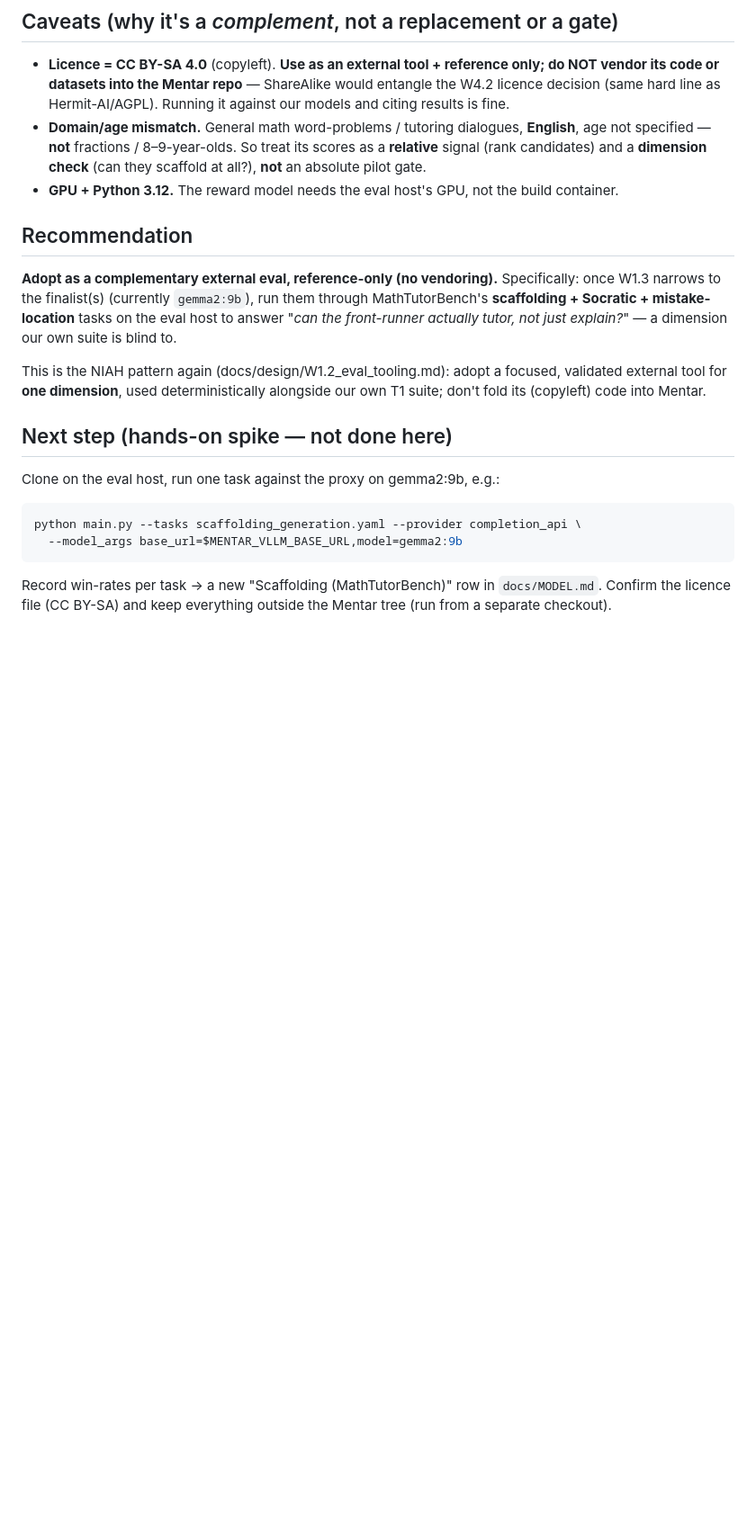
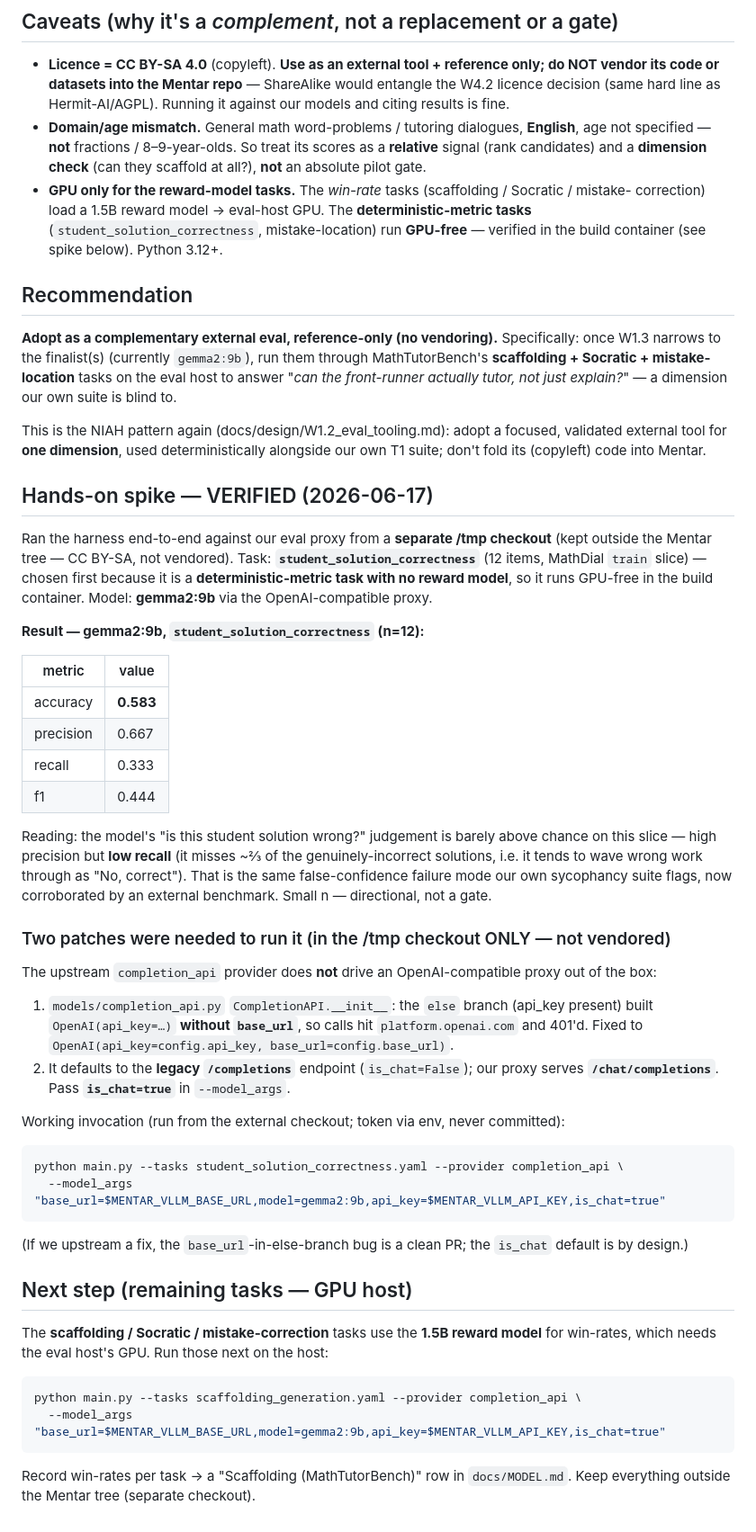
Before and after one commit to avps82/mentar, a Markdown page: docs/design/W1.2b_mathtutorbench.md, the part around one of its changes. Shown at 90% size. Rendered like a GitHub page; blank space fills up the shorter version.

Commit message:
W1.2b MathTutorBench: hands-on spike verified (gemma2:9b, GPU-free task)
Ran the external benchmark (ETH, EMNLP 2025) end-to-end against the eval
proxy from a separate /tmp checkout (CC BY-SA — run/referenced, never
vendored). First task: student_solution_correctness (deterministic metric,
no reward model → GPU-free).

gemma2:9b: acc 0.58 / prec 0.67 / recall 0.33 / f1 0.44. Low recall = waves
~2/3 of wrong student solutions through as correct — the same false-confidence
mode our sycophancy suite caught, now externally corroborated.

Two local patches needed to drive an OpenAI-compatible proxy (in the external
checkout only): base_url in the api-key __init__ branch, and is_chat=true to
use /chat/completions. Scaffolding/Socratic win-rate tasks (1.5B reward model,
GPU) remain queued on the host.

Docs: W1.2b moved desk-assessment -> hands-on VERIFIED; MODEL.md gains a
MathTutorBench results row.

Co-Authored-By: Claude Opus 4.8 <noreply@anthropic.com>

````diff
--- a/docs/design/W1.2b_mathtutorbench.md
+++ b/docs/design/W1.2b_mathtutorbench.md
@@ -43,7 +43,10 @@ A published benchmark (ETH, EMNLP 2025) for evaluating LLM **tutors** (not just
 - **Domain/age mismatch.** General math word-problems / tutoring dialogues, **English**, age not
   specified — **not** fractions / 8–9-year-olds. So treat its scores as a **relative** signal (rank
   candidates) and a **dimension check** (can they scaffold at all?), **not** an absolute pilot gate.
-- **GPU + Python 3.12.** The reward model needs the eval host's GPU, not the build container.
+- **GPU only for the reward-model tasks.** The *win-rate* tasks (scaffolding / Socratic / mistake-
+  correction) load a 1.5B reward model → eval-host GPU. The **deterministic-metric tasks**
+  (`student_solution_correctness`, mistake-location) run **GPU-free** — verified in the build
+  container (see spike below). Python 3.12+.
 
 ## Recommendation
 
@@ -56,12 +59,51 @@ This is the NIAH pattern again (docs/design/W1.2_eval_tooling.md): adopt a focus
 tool for **one dimension**, used deterministically alongside our own T1 suite; don't fold its
 (copyleft) code into Mentar.
 
-## Next step (hands-on spike — not done here)
+## Hands-on spike — VERIFIED (2026-06-17)
 
-Clone on the eval host, run one task against the proxy on gemma2:9b, e.g.:
+Ran the harness end-to-end against our eval proxy from a **separate /tmp checkout** (kept outside the
+Mentar tree — CC BY-SA, not vendored). Task: **`student_solution_correctness`** (12 items, MathDial
+`train` slice) — chosen first because it is a **deterministic-metric task with no reward model**, so it
+runs GPU-free in the build container. Model: **gemma2:9b** via the OpenAI-compatible proxy.
+
+**Result — gemma2:9b, `student_solution_correctness` (n=12):**
+
+| metric | value |
+|---|---|
+| accuracy | **0.583** |
+| precision | 0.667 |
+| recall | 0.333 |
+| f1 | 0.444 |
+
+Reading: the model's "is this student solution wrong?" judgement is barely above chance on this slice —
+high precision but **low recall** (it misses ~⅔ of the genuinely-incorrect solutions, i.e. it tends to
+wave wrong work through as "No, correct"). That is the same false-confidence failure mode our own
+sycophancy suite flags, now corroborated by an external benchmark. Small n — directional, not a gate.
+
+### Two patches were needed to run it (in the /tmp checkout ONLY — not vendored)
+
+The upstream `completion_api` provider does **not** drive an OpenAI-compatible proxy out of the box:
+1. `models/completion_api.py` `CompletionAPI.__init__`: the `else` branch (api_key present) built
+   `OpenAI(api_key=…)` **without `base_url`**, so calls hit `platform.openai.com` and 401'd. Fixed to
+   `OpenAI(api_key=config.api_key, base_url=config.base_url)`.
+2. It defaults to the **legacy `/completions`** endpoint (`is_chat=False`); our proxy serves
+   **`/chat/completions`**. Pass **`is_chat=true`** in `--model_args`.
+
+Working invocation (run from the external checkout; token via env, never committed):
+```bash
+python main.py --tasks student_solution_correctness.yaml --provider completion_api \
+  --model_args "base_url=$MENTAR_VLLM_BASE_URL,model=gemma2:9b,api_key=$MENTAR_VLLM_API_KEY,is_chat=true"
+```
+(If we upstream a fix, the `base_url`-in-else-branch bug is a clean PR; the `is_chat` default is by
+design.)
+
+## Next step (remaining tasks — GPU host)
+
+The **scaffolding / Socratic / mistake-correction** tasks use the **1.5B reward model** for win-rates,
+which needs the eval host's GPU. Run those next on the host:
 ```bash
 python main.py --tasks scaffolding_generation.yaml --provider completion_api \
-  --model_args base_url=$MENTAR_VLLM_BASE_URL,model=gemma2:9b
+  --model_args "base_url=$MENTAR_VLLM_BASE_URL,model=gemma2:9b,api_key=$MENTAR_VLLM_API_KEY,is_chat=true"
 ```
-Record win-rates per task → a new "Scaffolding (MathTutorBench)" row in `docs/MODEL.md`. Confirm the
-licence file (CC BY-SA) and keep everything outside the Mentar tree (run from a separate checkout).
+Record win-rates per task → a "Scaffolding (MathTutorBench)" row in `docs/MODEL.md`. Keep everything
+outside the Mentar tree (separate checkout).
````
Also changed, not shown: other parts of docs/design/W1.2b_mathtutorbench.md (+2 -2 lines), docs/MODEL.md (+17 -0 lines).
